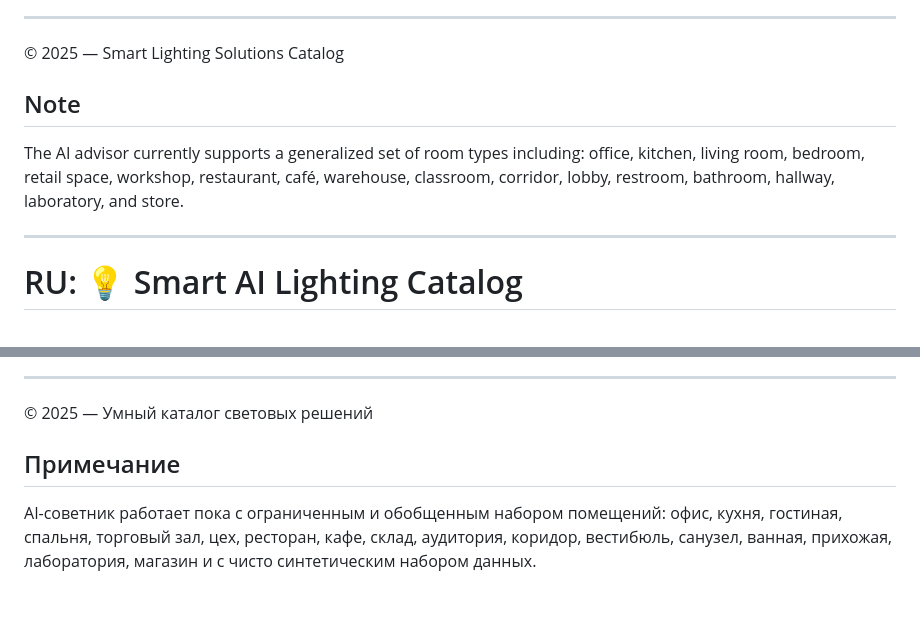
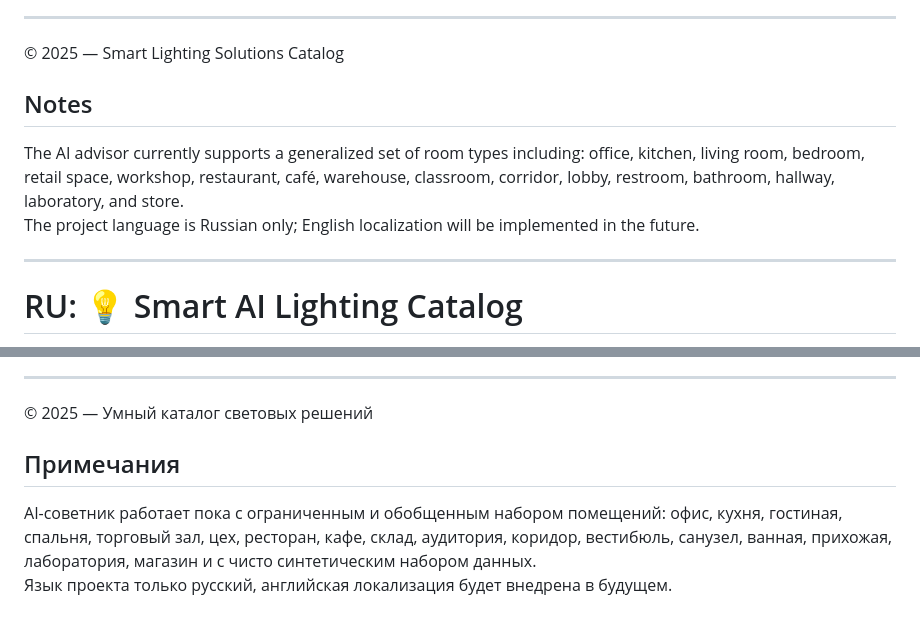
Before and after one commit to LevMedianik/Smart_Lighting_Catalog, a Markdown page: README.md, 2 parts joined by grey strips. Drawn GitHub-style.

```diff
--- a/README.md
+++ b/README.md
@@ -165,9 +165,10 @@ The project is production-ready and extensible, supporting future enhancements s
 
 © 2025 — Smart Lighting Solutions Catalog
 
-## Note
+## Notes
 
 The AI advisor currently supports a generalized set of room types including: office, kitchen, living room, bedroom, retail space, workshop, restaurant, café, warehouse, classroom, corridor, lobby, restroom, bathroom, hallway, laboratory, and store.
+The project language is Russian only; English localization will be implemented in the future.
 
 ---
 
@@ -357,6 +358,7 @@ Smart AI Lighting Catalog демонстрирует комплексную ин
 
 © 2025 — Умный каталог световых решений
 
-## Примечание
+## Примечания
 
 AI-советник работает пока с ограниченным и обобщенным набором помещений: офис, кухня, гостиная, спальня, торговый зал, цех, ресторан, кафе, склад, аудитория, коридор, вестибюль, санузел, ванная, прихожая, лаборатория, магазин и с чисто синтетическим набором данных.
+Язык проекта только русский, английская локализация будет внедрена в будущем.
```
